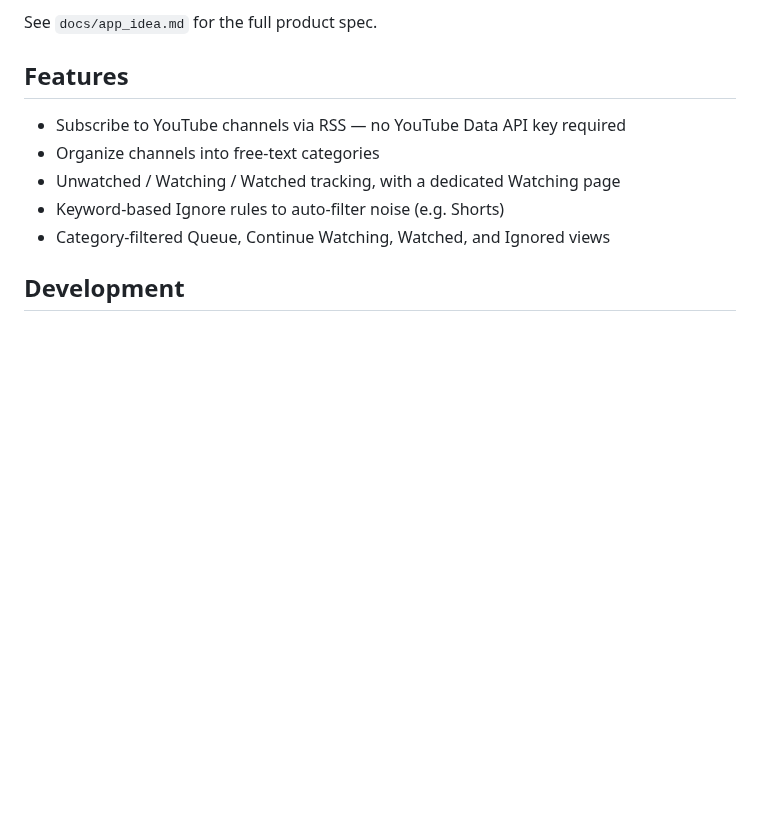
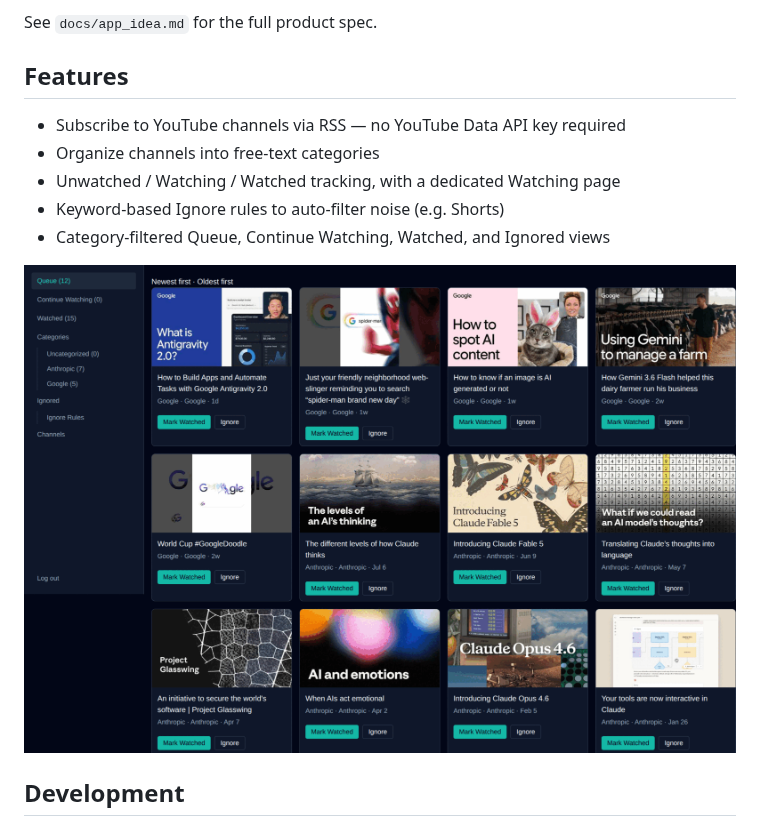
Before and after one commit to jonrus/Tubeshelf, a Markdown page: README.md, the part around the change. Drawn GitHub-style; pictures changed too: .github/assets/screenshot.png (added); blank space fills up the shorter version.

Commit message:
Add README screenshot (spec015 task 11)
Co-Authored-By: Claude Sonnet 5 <noreply@anthropic.com>

```diff
--- a/README.md
+++ b/README.md
@@ -18,6 +18,8 @@ See `docs/app_idea.md` for the full product spec.
 - Unwatched / Watching / Watched tracking, with a dedicated Watching page
 - Keyword-based Ignore rules to auto-filter noise (e.g. Shorts)
 - Category-filtered Queue, Continue Watching, Watched, and Ignored views
+
+![Tubeshelf screenshot](.github/assets/screenshot.png)
 
 ## Development
 
```
Also changed, not shown: 1 other file.
